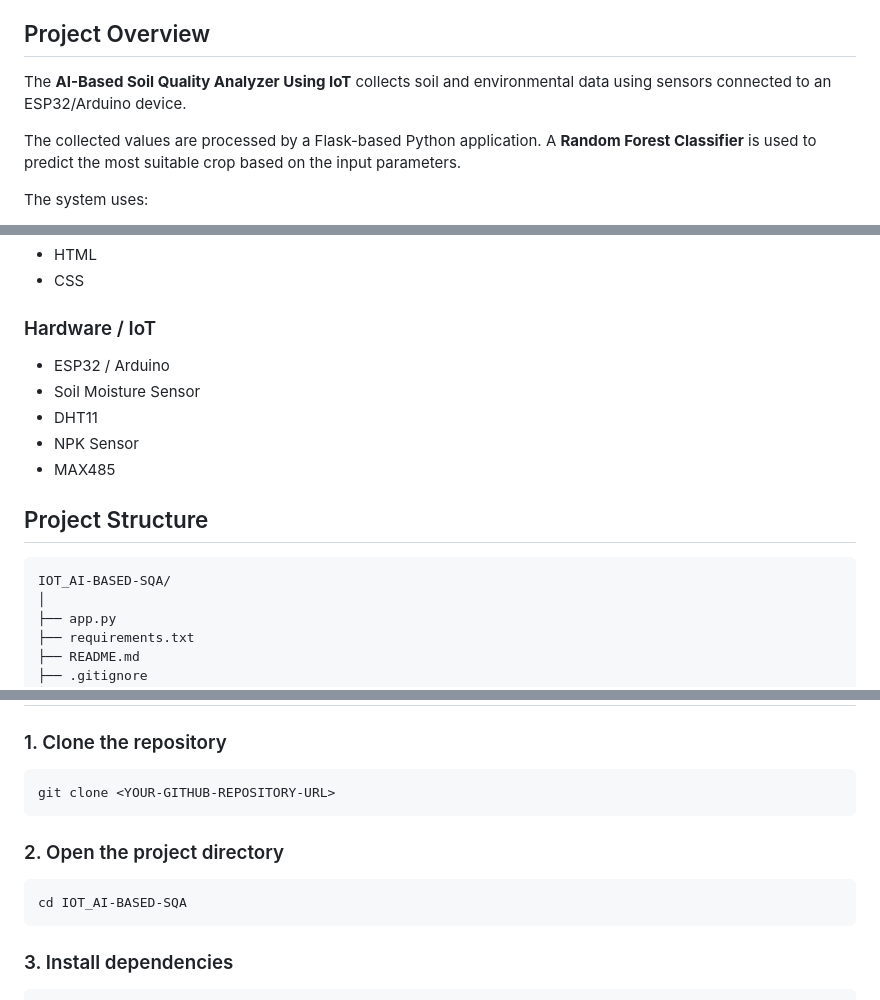
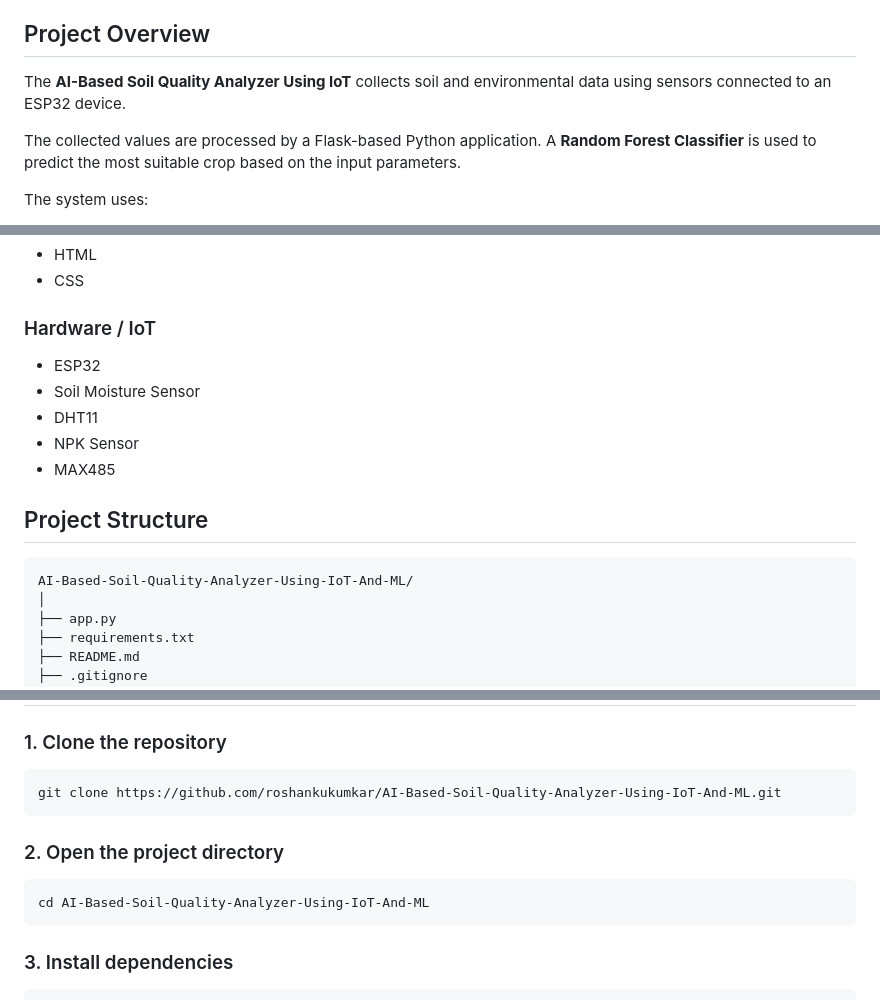
Before and after one commit to roshankukumkar/AI-Based-Soil-Quality-Analyzer-Using-IoT-And-ML, a Markdown page: README.md, 3 parts joined by grey strips. GitHub-like rendering.

Commit message:
Update README documentation

````diff
--- a/README.md
+++ b/README.md
@@ -4,7 +4,7 @@ An IoT and Machine Learning based system for monitoring soil and recommending su
 
 ## Project Overview
 
-The **AI-Based Soil Quality Analyzer Using IoT** collects soil and environmental data using sensors connected to an ESP32/Arduino device.
+The **AI-Based Soil Quality Analyzer Using IoT** collects soil and environmental data using sensors connected to an ESP32 device.
 
 The collected values are processed by a Flask-based Python application. A **Random Forest Classifier** is used to predict the most suitable crop based on the input parameters.
 
@@ -64,7 +64,7 @@ Soil & Environmental Sensors
 
 ### Hardware / IoT
 
-* ESP32 / Arduino
+* ESP32
 * Soil Moisture Sensor
 * DHT11
 * NPK Sensor
@@ -73,7 +73,7 @@ Soil & Environmental Sensors
 ## Project Structure
 
 ```text
-IOT_AI-BASED-SQA/
+AI-Based-Soil-Quality-Analyzer-Using-IoT-And-ML/
 │
 ├── app.py
 ├── requirements.txt
@@ -149,13 +149,13 @@ The dataset contains soil and environmental parameters used for crop prediction.
 ### 1. Clone the repository
 
 ```bash
-git clone <YOUR-GITHUB-REPOSITORY-URL>
+git clone https://github.com/roshankukumkar/AI-Based-Soil-Quality-Analyzer-Using-IoT-And-ML.git
 ```
 
 ### 2. Open the project directory
 
 ```bash
-cd IOT_AI-BASED-SQA
+cd AI-Based-Soil-Quality-Analyzer-Using-IoT-And-ML
 ```
 
 ### 3. Install dependencies
````
Also changed, not shown: other parts of README.md (+3 -3 lines).
